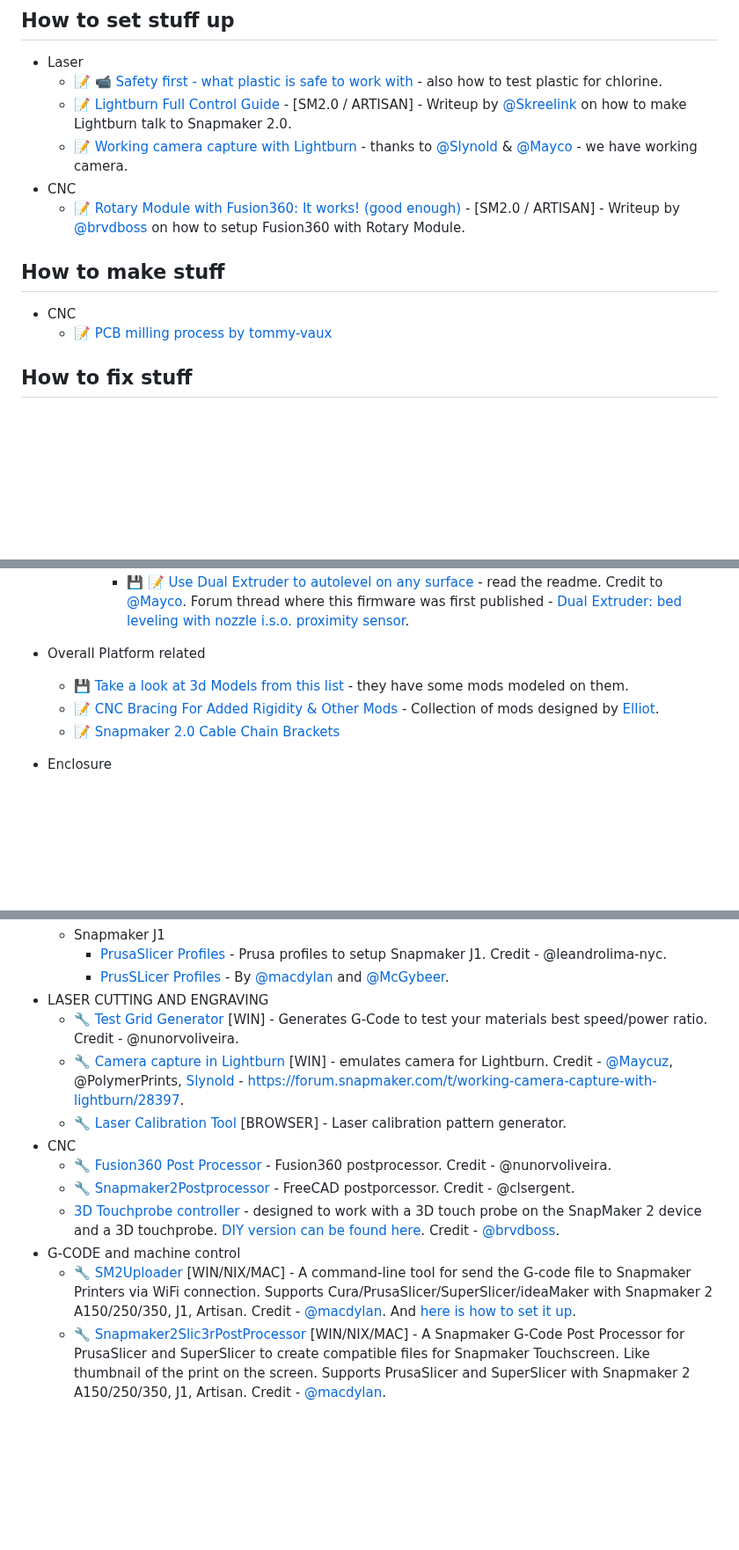
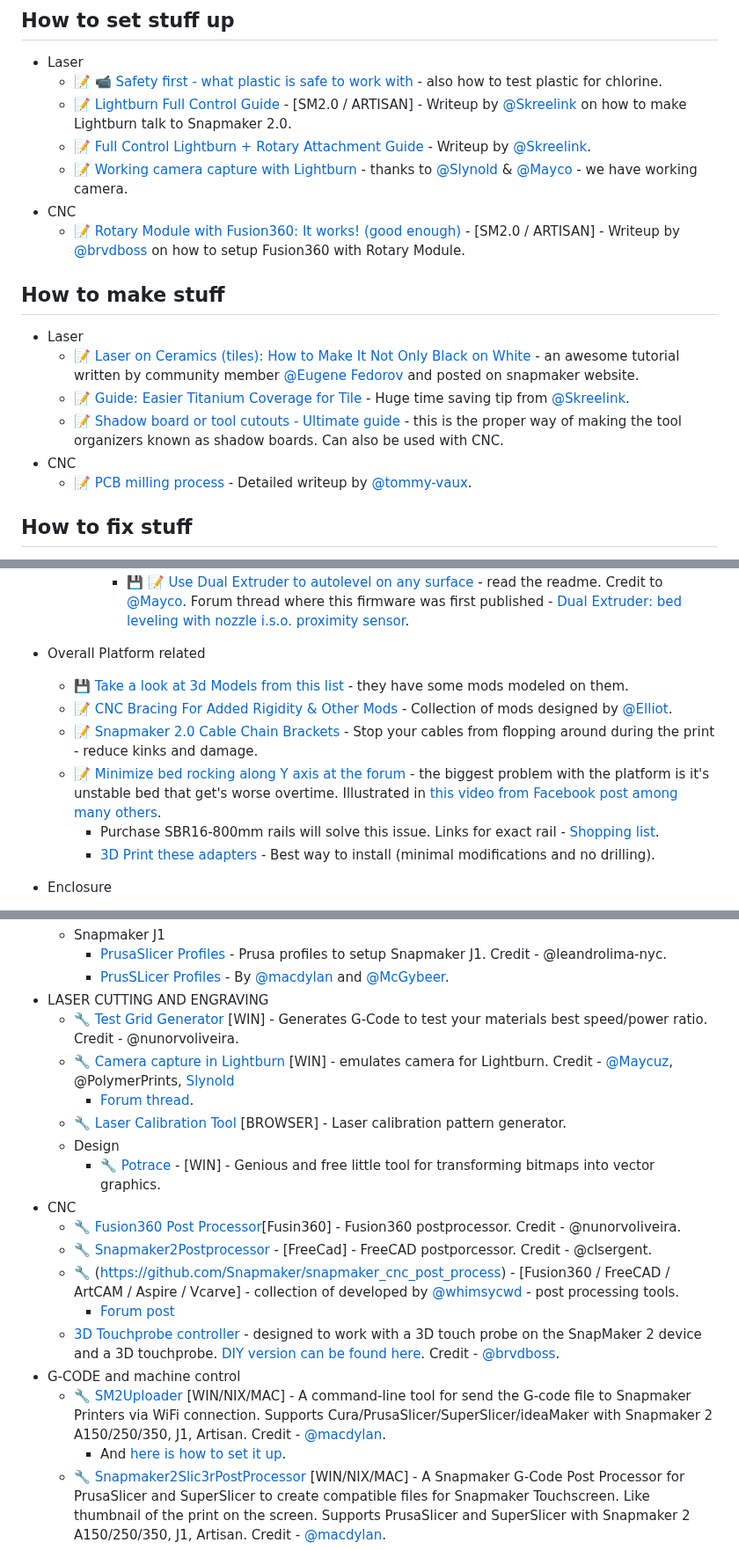
Before and after one commit to shurushetr/awesome-snapmaker, a Markdown page: readme.md, 3 parts joined by grey strips. Shown at 88% size. GitHub-like rendering; blank space fills up the shorter version.

Commit message:
Adding many more links, few corrections.

```diff
--- a/readme.md
+++ b/readme.md
@@ -126,12 +126,17 @@ Legend: 📝 blog posts · 📚 docs · 🔧 tools · 📹 talks/video · 💾 f
 - Laser
   - 📝 📹 [Safety first - what plastic is safe to work with](https://laserengravingtips.com/what-plastics-are-safe-to-laser-cut/) - also how to test plastic for chlorine.
   - 📝 [Lightburn Full Control Guide](https://forum.snapmaker.com/t/full-lightburn-control-guide/27638) - [SM2.0 / ARTISAN] - Writeup by [@Skreelink](https://forum.snapmaker.com/u/Skreelink) on how to make Lightburn talk to Snapmaker 2.0.
+  - 📝 [Full Control Lightburn + Rotary Attachment Guide](https://forum.snapmaker.com/t/full-control-lightburn-rotary-guide/28584) - Writeup by [@Skreelink](https://forum.snapmaker.com/u/Skreelink).
   - 📝 [Working camera capture with Lightburn](https://forum.snapmaker.com/t/working-camera-capture-with-lightburn/28397) - thanks to [@Slynold](https://forum.snapmaker.com/u/Slynold) & [@Mayco](https://forum.snapmaker.com/u/mayco) - we have working camera.
 - CNC
   - 📝 [Rotary Module with Fusion360: It works! (good enough)](https://forum.snapmaker.com/t/rotary-module-with-fusion360-it-works-good-enough/24367) - [SM2.0 / ARTISAN] - Writeup by [@brvdboss](https://forum.snapmaker.com/u/brvdboss) on how to setup Fusion360 with Rotary Module.
 ## How to make stuff
+- Laser
+  - 📝 [Laser on Ceramics (tiles): How to Make It Not Only Black on White](https://support.snapmaker.com/hc/en-us/articles/9589024708759-Laser-on-Ceramics-How-to-Make-It-Not-Only-Black-on-White) - an awesome tutorial written by community member [@Eugene Fedorov](https://www.facebook.com/groups/371401856611467/user/1608278798/) and posted on snapmaker website.
+  - 📝 [Guide: Easier Titanium Coverage for Tile](https://forum.snapmaker.com/t/guide-easier-titanium-coverage-for-tile/30863) - Huge time saving tip from [@Skreelink](https://forum.snapmaker.com/u/Skreelink).
+  - 📝 [Shadow board or tool cutouts - Ultimate guide](https://www.youtube.com/watch?v=Wcxh1lLltAE) - this is the proper way of making the tool organizers known as shadow boards. Can also be used with CNC.
 - CNC
-    - 📝 [PCB milling process by tommy-vaux](https://github.com/tommy-vaux/Snapmaker_2_PCB_Milling_Process)
+    - 📝 [PCB milling process](https://github.com/tommy-vaux/Snapmaker_2_PCB_Milling_Process) - Detailed writeup by [@tommy-vaux](https://github.com/tommy-vaux).
 
 ## How to fix stuff
 - 3D Printing related
@@ -154,8 +159,11 @@ Legend: 📝 blog posts · 📚 docs · 🔧 tools · 📹 talks/video · 💾 f
 
 - Overall Platform related
   - 💾 [Take a look at 3d Models from this list](#handy-files--models) - they have some mods modeled on them.
-  - 📝 [CNC Bracing For Added Rigidity & Other Mods](https://forum.snapmaker.com/t/cnc-bracing-for-added-rigidity-other-mods/29444) - Collection of mods designed by [Elliot](https://forum.snapmaker.com/u/Elliot).
-  - 📝 [Snapmaker 2.0 Cable Chain Brackets](https://www.thingiverse.com/thing:4909694)
+  - 📝 [CNC Bracing For Added Rigidity & Other Mods](https://forum.snapmaker.com/t/cnc-bracing-for-added-rigidity-other-mods/29444) - Collection of mods designed by [@Elliot](https://forum.snapmaker.com/u/Elliot).
+  - 📝 [Snapmaker 2.0 Cable Chain Brackets](https://www.thingiverse.com/thing:4909694) - Stop your cables from flopping around during the print - reduce kinks and damage.
+  - 📝 [Minimize bed rocking along Y axis at the forum](https://forum.snapmaker.com/t/minimize-rocking/19215/) - the biggest problem with the platform is it's unstable bed that get's worse overtime. Illustrated in [this video from Facebook post among many others](https://www.facebook.com/groups/snapmaker/posts/1706559253095714/).
+     - Purchase SBR16-800mm rails will solve this issue. Links for exact rail - [Shopping list](#shopping-list).
+     - [3D Print these adapters](https://www.thingiverse.com/thing:6104662) - Best way to install (minimal modifications and no drilling).
 
 - Enclosure
   - 📝 [DIY Filtration system](https://github.com/nevermore3d/Nevermore_Micro) - Opensource closedloop filtration system. Also check out other sizes in the same repository.
@@ -190,14 +199,20 @@ Legend: 📝 blog posts · 📚 docs · 🔧 tools · 📹 talks/video · 💾 f
     - [PrusSLicer Profiles](https://forum.snapmaker.com/t/great-sharing-prusaslicer-profiles-by-dylan-and-mcgybeer/28796) - By [@macdylan](https://github.com/macdylan) and [@McGybeer](https://forum.snapmaker.com/u/mcgybeer).
 - LASER CUTTING AND ENGRAVING
   - 🔧 [Test Grid Generator](https://github.com/nunorvoliveira/Snapmaker-Laser-Test-Grid) [WIN] - Generates G-Code to test your materials best speed/power ratio. Credit - @nunorvoliveira.
-  - 🔧 [Camera capture in Lightburn](https://github.com/PolymerPrints/SnapmakerLightBurnHost) [WIN] - emulates camera for Lightburn. Credit - [@Maycuz](https://github.com/Maycuz), @PolymerPrints, [Slynold](https://forum.snapmaker.com/u/slynold) - https://forum.snapmaker.com/t/working-camera-capture-with-lightburn/28397.
+  - 🔧 [Camera capture in Lightburn](https://github.com/PolymerPrints/SnapmakerLightBurnHost) [WIN] - emulates camera for Lightburn. Credit - [@Maycuz](https://github.com/Maycuz), @PolymerPrints, [Slynold](https://forum.snapmaker.com/u/slynold)
+     - [Forum thread](https://forum.snapmaker.com/t/working-camera-capture-with-lightburn/28397).
   - 🔧 [Laser Calibration Tool](https://github.com/daniel-starke/LaserCalibrationTool) [BROWSER] - Laser calibration pattern generator.
+  - Design
+    - 🔧 [Potrace](https://potrace.sourceforge.net/) - [WIN] - Genious and free little tool for transforming bitmaps into vector graphics.
 - CNC
-  - 🔧 [Fusion360 Post Processor](https://github.com/nunorvoliveira/snapmaker-2.0/tree/main/Fusion%20360) - Fusion360 postprocessor. Credit - @nunorvoliveira.
-  - 🔧 [Snapmaker2Postprocessor](https://github.com/clsergent/Snapmaker2Postprocessor) - FreeCAD postporcessor. Credit - @clsergent.
+  - 🔧 [Fusion360 Post Processor](https://github.com/nunorvoliveira/snapmaker-2.0/tree/main/Fusion%20360)[Fusin360] - Fusion360 postprocessor. Credit - @nunorvoliveira.
+  - 🔧 [Snapmaker2Postprocessor](https://github.com/clsergent/Snapmaker2Postprocessor) - [FreeCad] - FreeCAD postporcessor. Credit - @clsergent.
+  - 🔧 (https://github.com/Snapmaker/snapmaker_cnc_post_process) - [Fusion360 / FreeCAD / ArtCAM / Aspire / Vcarve] - collection of developed by [@whimsycwd](https://github.com/whimsycwd/)  - post processing tools.
+    - [Forum post](https://forum.snapmaker.com/t/cnc-post-processor-ask-for-testing/5864)
   - [3D Touchprobe controller](https://github.com/brvdboss/3D-touchprobe-controller) - designed to work with a 3D touch probe on the SnapMaker 2 device and a 3D touchprobe. [DIY version can be found here](https://github.com/brvdboss/3d-touchprobe). Credit - [@brvdboss](https://forum.snapmaker.com/u/brvdboss).
 - G-CODE and machine control
-  - 🔧 [SM2Uploader](https://github.com/macdylan/sm2uploader) [WIN/NIX/MAC] - A command-line tool for send the G-code file to Snapmaker Printers via WiFi connection. Supports Cura/PrusaSlicer/SuperSlicer/ideaMaker with Snapmaker 2 A150/250/350, J1, Artisan. Credit - [@macdylan](https://github.com/macdylan). And [here is how to set it up](https://forum.snapmaker.com/t/great-sharing-prusaslicer-profiles-by-dylan-and-mcgybeer/28796/133?u=nweolu).
+  - 🔧 [SM2Uploader](https://github.com/macdylan/sm2uploader) [WIN/NIX/MAC] - A command-line tool for send the G-code file to Snapmaker Printers via WiFi connection. Supports Cura/PrusaSlicer/SuperSlicer/ideaMaker with Snapmaker 2 A150/250/350, J1, Artisan. Credit - [@macdylan](https://github.com/macdylan).
+    - And [here is how to set it up](https://forum.snapmaker.com/t/great-sharing-prusaslicer-profiles-by-dylan-and-mcgybeer/28796/133?u=nweolu).
   - 🔧 [Snapmaker2Slic3rPostProcessor](https://github.com/macdylan/Snapmaker2Slic3rPostProcessor) [WIN/NIX/MAC] - A Snapmaker G-Code Post Processor for PrusaSlicer and SuperSlicer to create compatible files for Snapmaker Touchscreen. Like thumbnail of the print on the screen. Supports PrusaSlicer and SuperSlicer with Snapmaker 2 A150/250/350, J1, Artisan. Credit - [@macdylan](https://github.com/macdylan).
    - 🔧 [A Snapmaker 2.0 PrusaSlicer Post-Processor to create compatible files for the Snapmaker terminal.](https://github.com/daniel-starke/sm2pspp) - Another g-code postprocessor for Prusaslicer. Credit - [@daniel-starke](https://github.com/daniel-starke).
    - 🔧 [Snapmaker 2.0 Lightburn post-Processor](https://github.com/daniel-starke/sm2lbpp) - Adding thumbnails to your g-code from Lightburn. Credit - [@daniel-starke](https://github.com/daniel-starke). This is hopefully will be implemented in Lightburn with v1.5.0 - [source](https://forum.snapmaker.com/t/lightburn-post-processor/31433/8).
```
Also changed, not shown: other parts of readme.md (+9 -4 lines).
